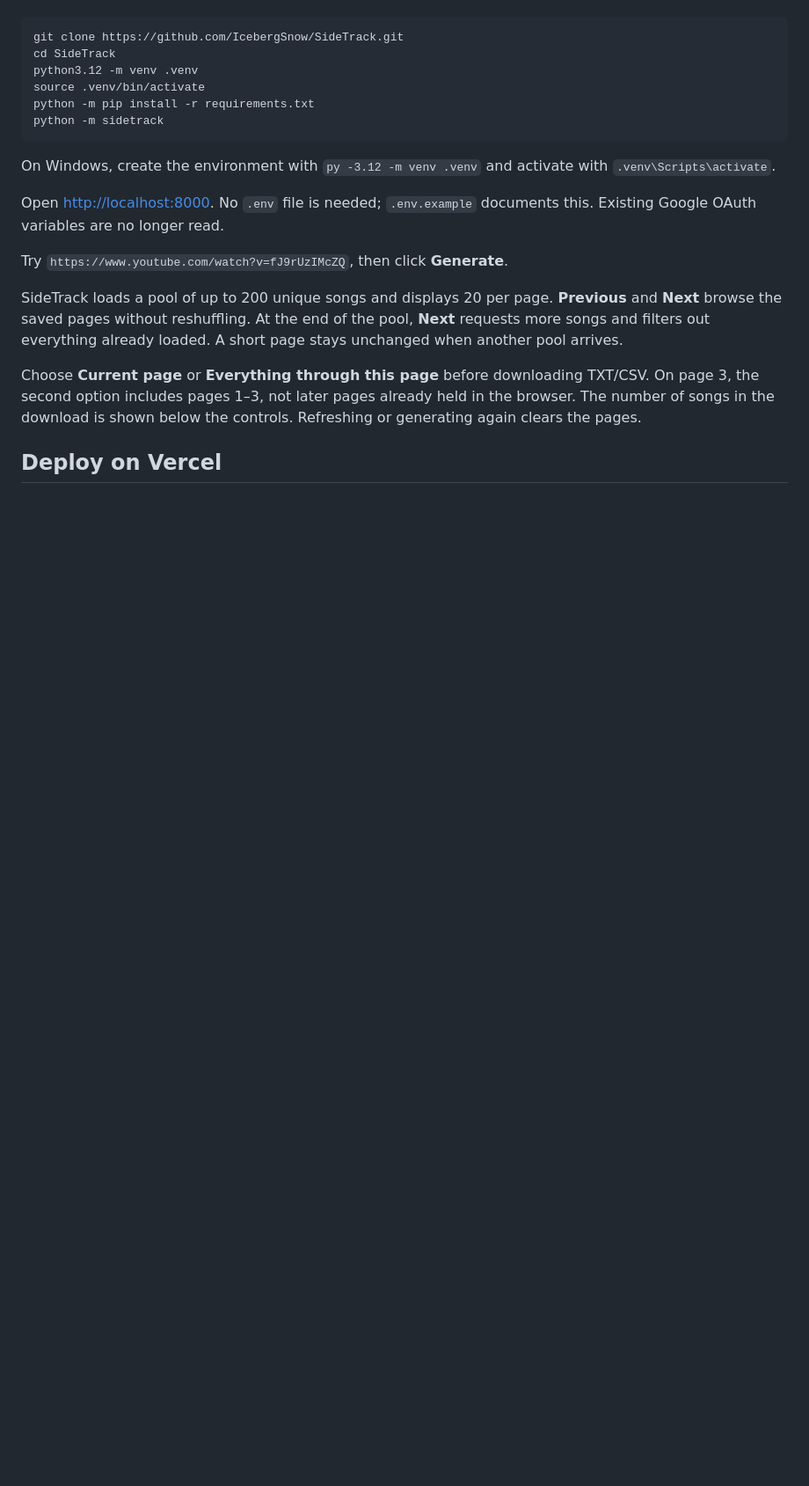
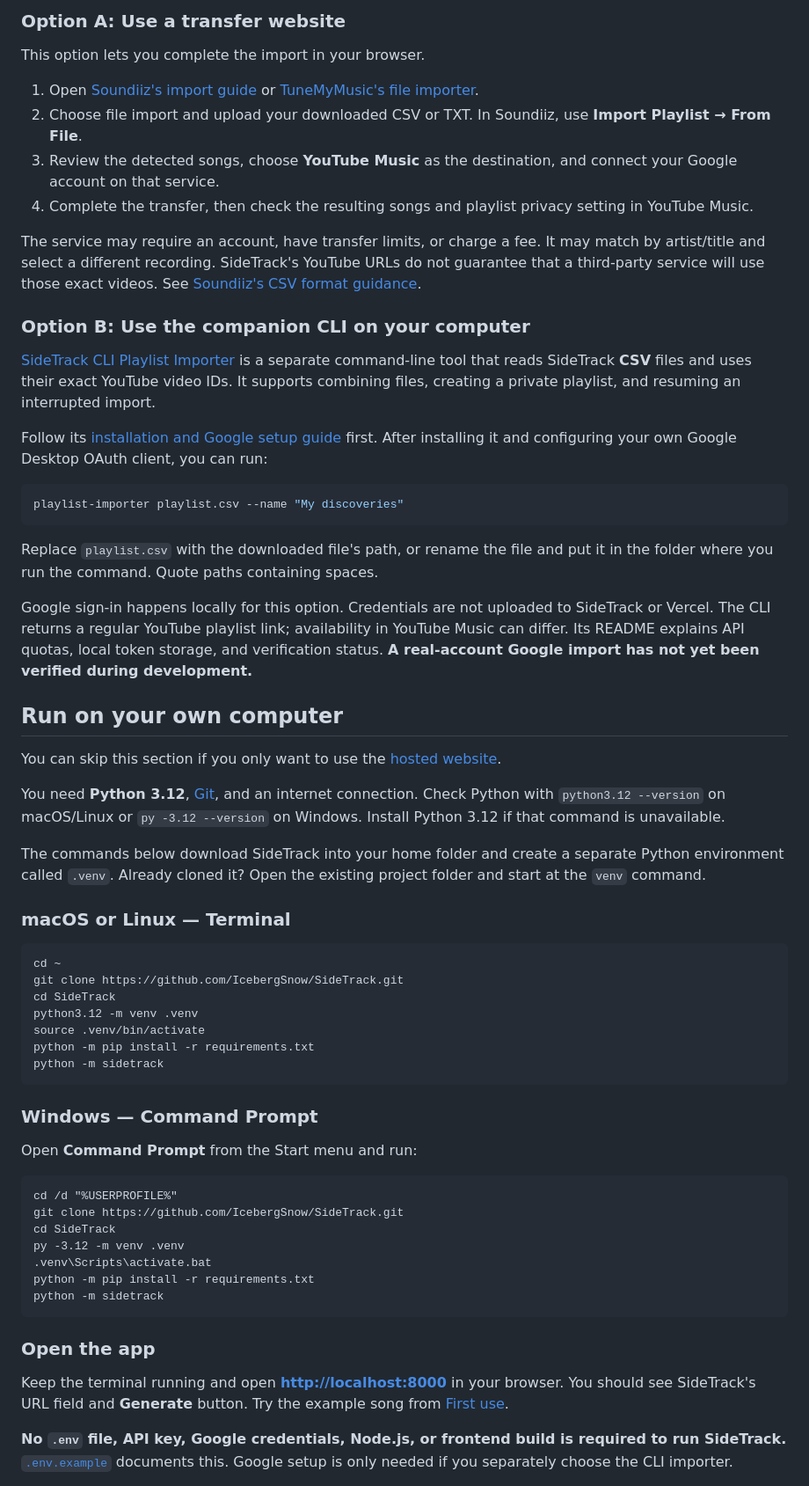
Before and after one commit to IcebergSnow/SideTrack, a Markdown page: README.md, the part around one of its changes. Shown at 88% size. Drawn GitHub-style; blank space fills up the shorter version.

````diff
--- a/README.md
+++ b/README.md
@@ -10,5 +55,40 @@ Requires **Python 3.12** and an internet connection.
+### Option A: Use a transfer website
+
+This option lets you complete the import in your browser.
+
+1. Open [Soundiiz's import guide](https://soundiiz.com/tutorial/import-text-to-youtube-music) or [TuneMyMusic's file importer](https://www.tunemymusic.com/transfer/file-to-youtube-music).
+2. Choose file import and upload your downloaded CSV or TXT. In Soundiiz, use **Import Playlist → From File**.
+3. Review the detected songs, choose **YouTube Music** as the destination, and connect your Google account on that service.
+4. Complete the transfer, then check the resulting songs and playlist privacy setting in YouTube Music.
+
+The service may require an account, have transfer limits, or charge a fee. It may match by artist/title and select a different recording. SideTrack's YouTube URLs do not guarantee that a third-party service will use those exact videos. See [Soundiiz's CSV format guidance](https://support.soundiiz.com/hc/en-us/articles/360010006793-What-is-the-CSV-format-to-import-playlists-and-favorites).
+
+### Option B: Use the companion CLI on your computer
+
+[SideTrack CLI Playlist Importer](https://github.com/IcebergSnow/SideTrack_CLI_PlaylistImporter) is a separate command-line tool that reads SideTrack **CSV** files and uses their exact YouTube video IDs. It supports combining files, creating a private playlist, and resuming an interrupted import.
+
+Follow its [installation and Google setup guide](https://github.com/IcebergSnow/SideTrack_CLI_PlaylistImporter#readme) first. After installing it and configuring your own Google Desktop OAuth client, you can run:
 
 ```sh
+playlist-importer playlist.csv --name "My discoveries"
+```
+
+Replace `playlist.csv` with the downloaded file's path, or rename the file and put it in the folder where you run the command. Quote paths containing spaces.
+
+Google sign-in happens locally for this option. Credentials are not uploaded to SideTrack or Vercel. The CLI returns a regular YouTube playlist link; availability in YouTube Music can differ. Its README explains API quotas, local token storage, and verification status. **A real-account Google import has not yet been verified during development.**
+
+## Run on your own computer
+
+You can skip this section if you only want to use the [hosted website](https://side-track.vercel.app/).
+
+You need **Python 3.12**, [Git](https://git-scm.com/downloads), and an internet connection. Check Python with `python3.12 --version` on macOS/Linux or `py -3.12 --version` on Windows. Install Python 3.12 if that command is unavailable.
+
+The commands below download SideTrack into your home folder and create a separate Python environment called `.venv`. Already cloned it? Open the existing project folder and start at the `venv` command.
+
+### macOS or Linux — Terminal
+
+```sh
+cd ~
 git clone https://github.com/IcebergSnow/SideTrack.git
 cd SideTrack
 python3.12 -m venv .venv
@@ -17,15 +97,23 @@ python -m pip install -r requirements.txt
 python -m sidetrack
 ```
 
-On Windows, create the environment with `py -3.12 -m venv .venv` and activate with `.venv\Scripts\activate`.
+### Windows — Command Prompt
 
-Open [http://localhost:8000](http://localhost:8000). No `.env` file is needed; `.env.example` documents this. Existing Google OAuth variables are no longer read.
+Open **Command Prompt** from the Start menu and run:
 
-Try `https://www.youtube.com/watch?v=fJ9rUzIMcZQ`, then click **Generate**.
+```bat
+cd /d "%USERPROFILE%"
+git clone https://github.com/IcebergSnow/SideTrack.git
+cd SideTrack
+py -3.12 -m venv .venv
+.venv\Scripts\activate.bat
+python -m pip install -r requirements.txt
+python -m sidetrack
+```
 
-SideTrack loads a pool of up to 200 unique songs and displays 20 per page. **Previous** and **Next** browse the saved pages without reshuffling. At the end of the pool, **Next** requests more songs and filters out everything already loaded. A short page stays unchanged when another pool arrives.
+### Open the app
 
-Choose **Current page** or **Everything through this page** before downloading TXT/CSV. On page 3, the second option includes pages 1–3, not later pages already held in the browser. The number of songs in the download is shown below the controls. Refreshing or generating again clears the pages.
+Keep the terminal running and open **[http://localhost:8000](http://localhost:8000)** in your browser. You should see SideTrack's URL field and **Generate** button. Try the example song from [First use](#try-it-with-one-song).
 
-## Deploy on Vercel
+**No `.env` file, API key, Google credentials, Node.js, or frontend build is required to run SideTrack.** [`.env.example`](.env.example) documents this. Google setup is only needed if you separately choose the CLI importer.
 
````
Also changed, not shown: other parts of README.md (+142 -56 lines).
